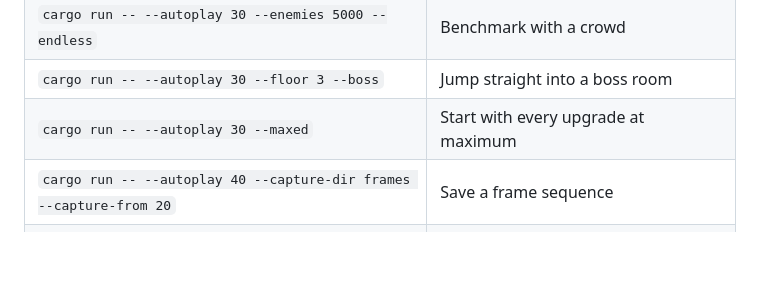
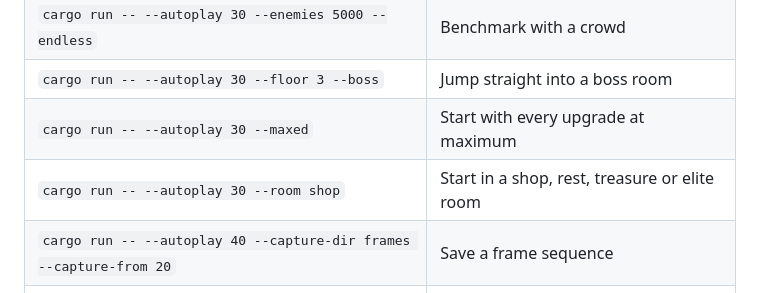
Before and after one commit to MichaelRimland/rust-rogue-like, a Markdown page: README.md, the part around the change. Rendered like a GitHub page; blank space fills up the shorter version.

```diff
--- a/README.md
+++ b/README.md
@@ -114,6 +114,7 @@ Pages.
 | `cargo run -- --autoplay 30 --enemies 5000 --endless` | Benchmark with a crowd |
 | `cargo run -- --autoplay 30 --floor 3 --boss` | Jump straight into a boss room |
 | `cargo run -- --autoplay 30 --maxed` | Start with every upgrade at maximum |
+| `cargo run -- --autoplay 30 --room shop` | Start in a shop, rest, treasure or elite room |
 | `cargo run -- --autoplay 40 --capture-dir frames --capture-from 20` | Save a frame sequence |
 | `python tools/make_gif.py frames docs/gameplay.webp` | Assemble frames into an animation |
 | `python tools/draw_sprites.py` | Redraw all sprites (fixed palette) |
```
Also changed, not shown: assets/sprites/portal_0.png (added), assets/sprites/portal_1.png (added), 4 other files.
